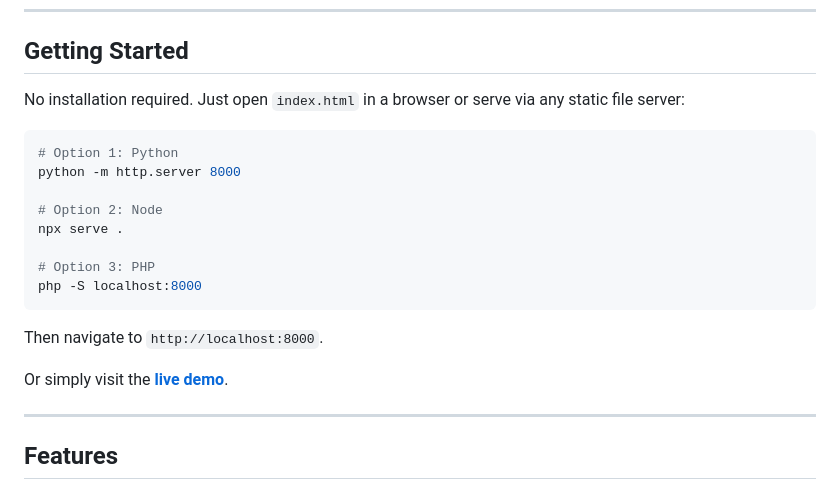
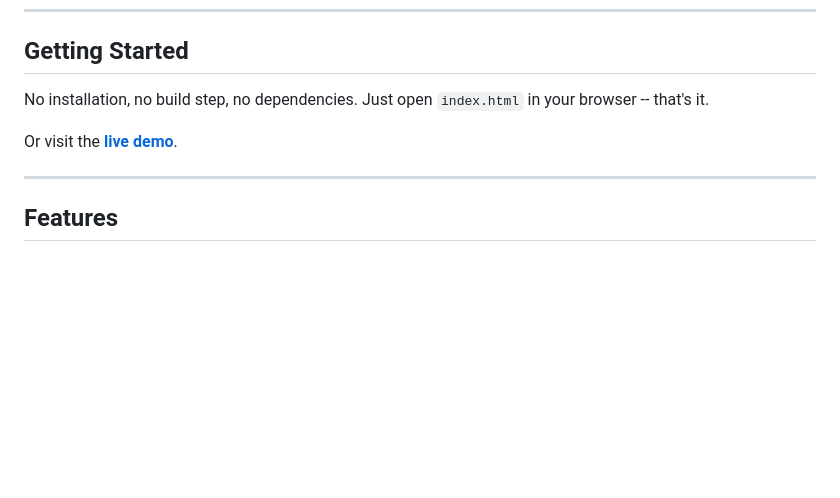
Before and after one commit to ParashDev/sprintloop, a Markdown page: README.md, the part around the change. Rendered like a GitHub page; blank space fills up the shorter version.

Commit message:
Simplify getting started section - no server needed

````diff
--- a/README.md
+++ b/README.md
@@ -142,22 +142,9 @@ sprintloop/
 
 ## Getting Started
 
-No installation required. Just open `index.html` in a browser or serve via any static file server:
+No installation, no build step, no dependencies. Just open `index.html` in your browser -- that's it.
 
-```bash
-# Option 1: Python
-python -m http.server 8000
-
-# Option 2: Node
-npx serve .
-
-# Option 3: PHP
-php -S localhost:8000
-```
-
-Then navigate to `http://localhost:8000`.
-
-Or simply visit the **[live demo](https://sprintloop.dplooy.com/)**.
+Or visit the **[live demo](https://sprintloop.dplooy.com/)**.
 
 ---
 
````
